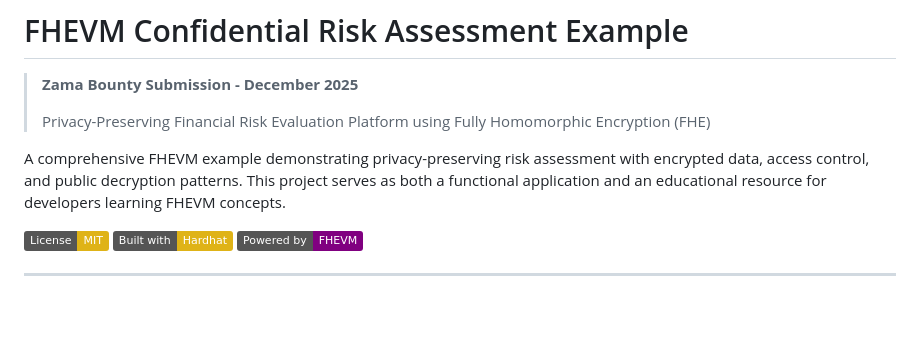
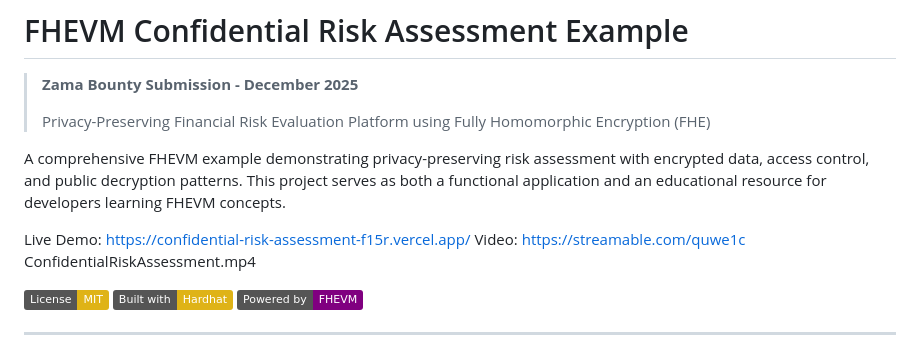
Before and after one commit to AlvertaHayes/CONFIDENTIAL-RISK-ASSESSMENT, a Markdown page: README.md, the part around the change. GitHub-like rendering; badges without logos; blank space fills up the shorter version.

```diff
--- a/README.md
+++ b/README.md
@@ -5,6 +5,9 @@
 > Privacy-Preserving Financial Risk Evaluation Platform using Fully Homomorphic Encryption (FHE)
 
 A comprehensive FHEVM example demonstrating privacy-preserving risk assessment with encrypted data, access control, and public decryption patterns. This project serves as both a functional application and an educational resource for developers learning FHEVM concepts.
+
+Live Demo: https://confidential-risk-assessment-f15r.vercel.app/
+Video: https://streamable.com/quwe1c  ConfidentialRiskAssessment.mp4
 
 [![License: MIT](https://img.shields.io/badge/License-MIT-yellow.svg)](https://opensource.org/licenses/MIT)
 [![Hardhat](https://img.shields.io/badge/Built%20with-Hardhat-yellow)](https://hardhat.org/)
```
